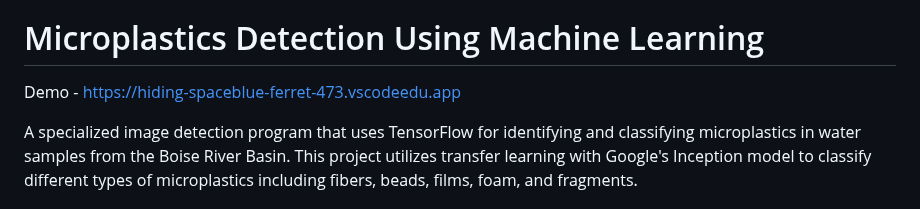
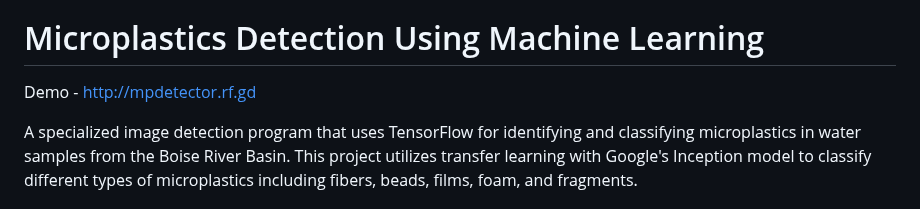
Before and after one commit to suthidesilva/ML-and-Microplastics, a Markdown page: README.md, the part around the change. GitHub-like rendering.

```diff
--- a/README.md
+++ b/README.md
@@ -3,7 +3,7 @@ This research introduces an automated approach using machine learning to identif
 
 # Microplastics Detection Using Machine Learning
 
-Demo - https://hiding-spaceblue-ferret-473.vscodeedu.app
+Demo - http://mpdetector.rf.gd
 
 A specialized image detection program that uses TensorFlow for identifying and classifying microplastics in water samples from the Boise River Basin. This project utilizes transfer learning with Google's Inception model to classify different types of microplastics including fibers, beads, films, foam, and fragments.
 
```
